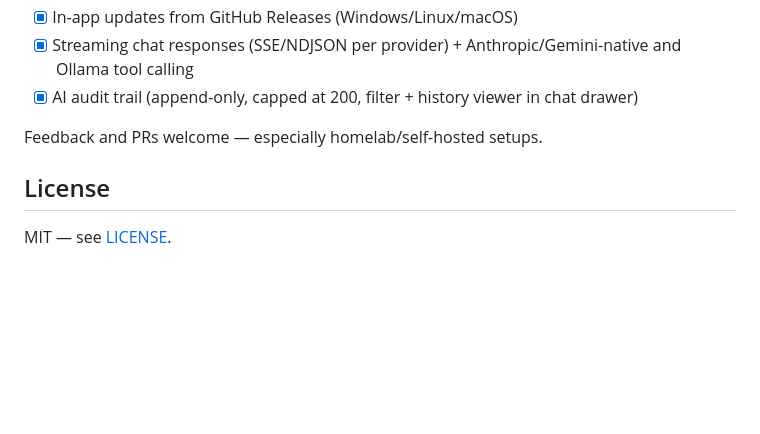
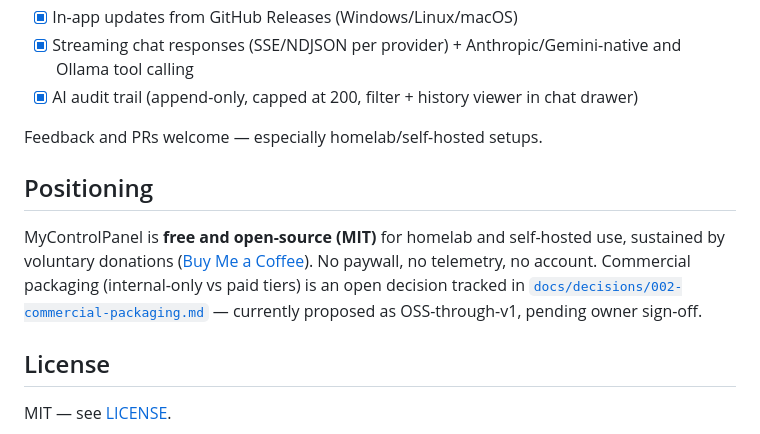
Before and after one commit to alfirus/mycontrolpanel, a Markdown page: README.md, the part around the change. Rendered like a GitHub page; folded sections open; blank space fills up the shorter version.

Commit message:
docs: commercial-packaging decision proposal + README positioning

```diff
--- a/README.md
+++ b/README.md
@@ -186,6 +186,16 @@ lib/
 
 Feedback and PRs welcome — especially homelab/self-hosted setups.
 
+## Positioning
+
+MyControlPanel is **free and open-source (MIT)** for homelab and self-hosted
+use, sustained by voluntary donations
+([Buy Me a Coffee](https://www.buymeacoffee.com/alfirus)). No paywall, no
+telemetry, no account. Commercial packaging (internal-only vs paid tiers) is
+an open decision tracked in
+[`docs/decisions/002-commercial-packaging.md`](docs/decisions/002-commercial-packaging.md) —
+currently proposed as OSS-through-v1, pending owner sign-off.
+
 ## License
 
 MIT — see [LICENSE](LICENSE).
```
Also changed, not shown: docs/decisions/002-commercial-packaging.md (added, +38 -0 lines).
